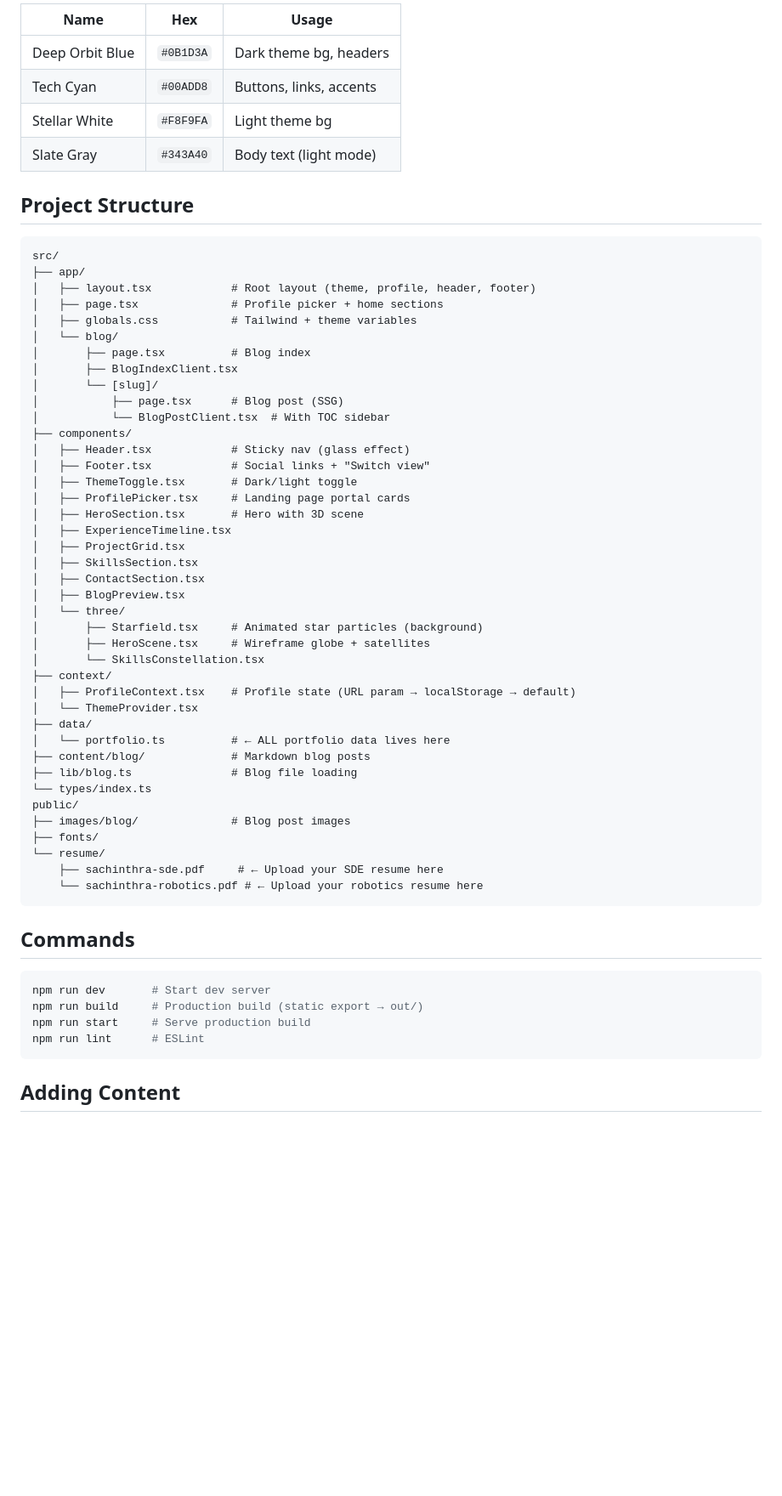
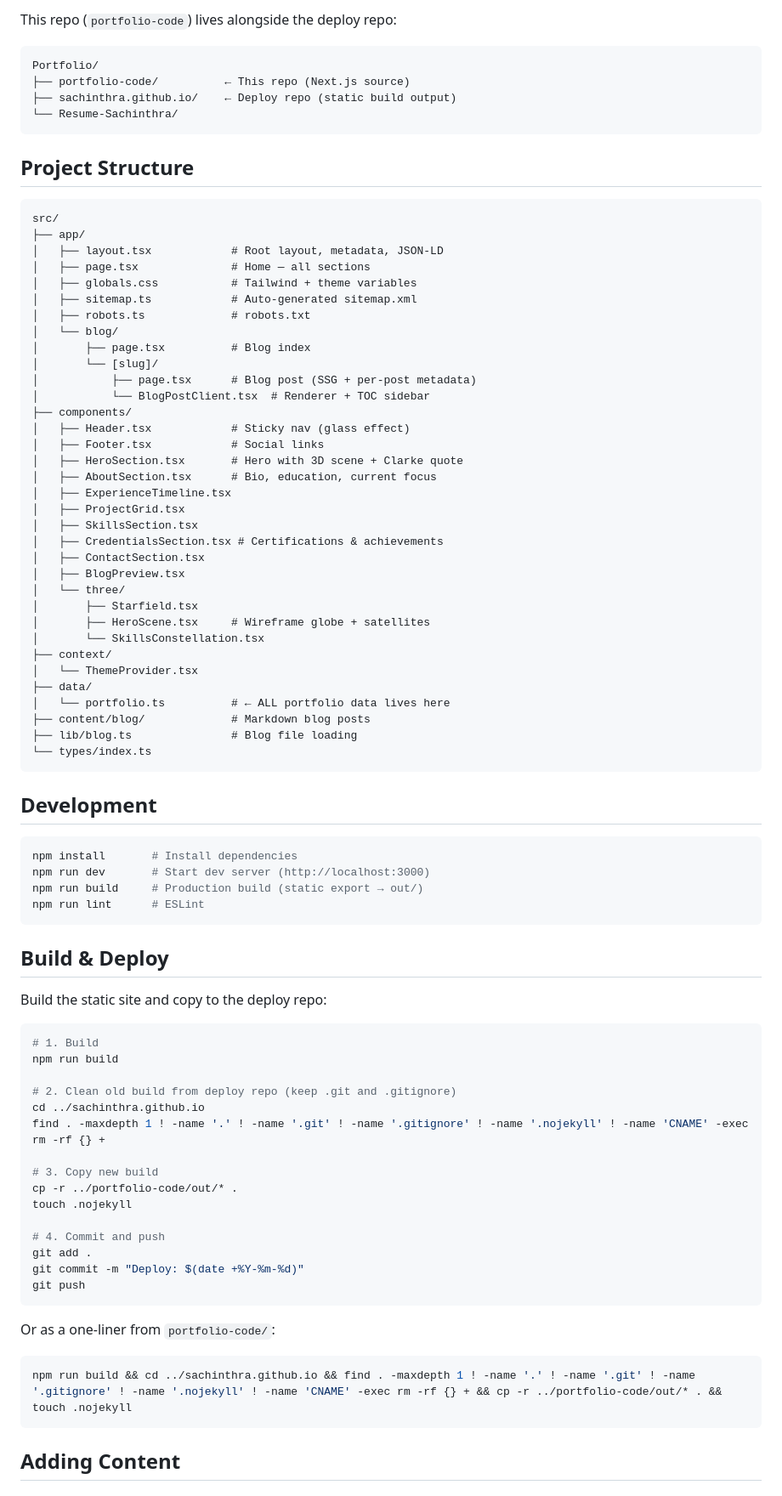
Before and after one commit to sachinthra/portfolio-code, a Markdown page: README.md, the part around one of its changes. Shown at 85% size. GitHub-like rendering; blank space fills up the shorter version.

Commit message:
Update Readme with new folder structure and SEO checklist, remove dual-profile system details

````diff
--- a/README.md
+++ b/README.md
@@ -64,63 +17,87 @@ A subtle "Switch view" link in the footer lets visitors reset their profile and
 
-| Name | Hex | Usage |
-|------|-----|-------|
-| Deep Orbit Blue | `#0B1D3A` | Dark theme bg, headers |
-| Tech Cyan | `#00ADD8` | Buttons, links, accents |
-| Stellar White | `#F8F9FA` | Light theme bg |
-| Slate Gray | `#343A40` | Body text (light mode) |
+This repo (`portfolio-code`) lives alongside the deploy repo:
+
+```
+Portfolio/
+├── portfolio-code/          ← This repo (Next.js source)
+├── sachinthra.github.io/    ← Deploy repo (static build output)
+└── Resume-Sachinthra/
+```
 
 ## Project Structure
 
 ```
 src/
 ├── app/
-│   ├── layout.tsx            # Root layout (theme, profile, header, footer)
-│   ├── page.tsx              # Profile picker + home sections
+│   ├── layout.tsx            # Root layout, metadata, JSON-LD
+│   ├── page.tsx              # Home — all sections
 │   ├── globals.css           # Tailwind + theme variables
+│   ├── sitemap.ts            # Auto-generated sitemap.xml
+│   ├── robots.ts             # robots.txt
 │   └── blog/
 │       ├── page.tsx          # Blog index
-│       ├── BlogIndexClient.tsx
 │       └── [slug]/
-│           ├── page.tsx      # Blog post (SSG)
-│           └── BlogPostClient.tsx  # With TOC sidebar
+│           ├── page.tsx      # Blog post (SSG + per-post metadata)
+│           └── BlogPostClient.tsx  # Renderer + TOC sidebar
 ├── components/
 │   ├── Header.tsx            # Sticky nav (glass effect)
-│   ├── Footer.tsx            # Social links + "Switch view"
-│   ├── ThemeToggle.tsx       # Dark/light toggle
-│   ├── ProfilePicker.tsx     # Landing page portal cards
-│   ├── HeroSection.tsx       # Hero with 3D scene
+│   ├── Footer.tsx            # Social links
+│   ├── HeroSection.tsx       # Hero with 3D scene + Clarke quote
+│   ├── AboutSection.tsx      # Bio, education, current focus
 │   ├── ExperienceTimeline.tsx
 │   ├── ProjectGrid.tsx
 │   ├── SkillsSection.tsx
+│   ├── CredentialsSection.tsx # Certifications & achievements
 │   ├── ContactSection.tsx
 │   ├── BlogPreview.tsx
 │   └── three/
-│       ├── Starfield.tsx     # Animated star particles (background)
+│       ├── Starfield.tsx
 │       ├── HeroScene.tsx     # Wireframe globe + satellites
 │       └── SkillsConstellation.tsx
 ├── context/
-│   ├── ProfileContext.tsx    # Profile state (URL param → localStorage → default)
 │   └── ThemeProvider.tsx
 ├── data/
 │   └── portfolio.ts          # ← ALL portfolio data lives here
 ├── content/blog/             # Markdown blog posts
 ├── lib/blog.ts               # Blog file loading
 └── types/index.ts
-public/
-├── images/blog/              # Blog post images
-├── fonts/
-└── resume/
-    ├── sachinthra-sde.pdf     # ← Upload your SDE resume here
-    └── sachinthra-robotics.pdf # ← Upload your robotics resume here
 ```
 
-## Commands
+## Development
 
 ```bash
-npm run dev       # Start dev server
+npm install       # Install dependencies
+npm run dev       # Start dev server (http://localhost:3000)
 npm run build     # Production build (static export → out/)
-npm run start     # Serve production build
 npm run lint      # ESLint
+```
+
+## Build & Deploy
+
+Build the static site and copy to the deploy repo:
+
+```bash
+# 1. Build
+npm run build
+
+# 2. Clean old build from deploy repo (keep .git and .gitignore)
+cd ../sachinthra.github.io
+find . -maxdepth 1 ! -name '.' ! -name '.git' ! -name '.gitignore' ! -name '.nojekyll' ! -name 'CNAME' -exec rm -rf {} +
+
+# 3. Copy new build
+cp -r ../portfolio-code/out/* .
+touch .nojekyll
+
+# 4. Commit and push
+git add .
+git commit -m "Deploy: $(date +%Y-%m-%d)"
+git push
+```
+
+Or as a one-liner from `portfolio-code/`:
+
+```bash
+npm run build && cd ../sachinthra.github.io && find . -maxdepth 1 ! -name '.' ! -name '.git' ! -name '.gitignore' ! -name '.nojekyll' ! -name 'CNAME' -exec rm -rf {} + && cp -r ../portfolio-code/out/* . && touch .nojekyll
 ```
 
 ## Adding Content
````
Also changed, not shown: other parts of README.md (+17 -88 lines).
